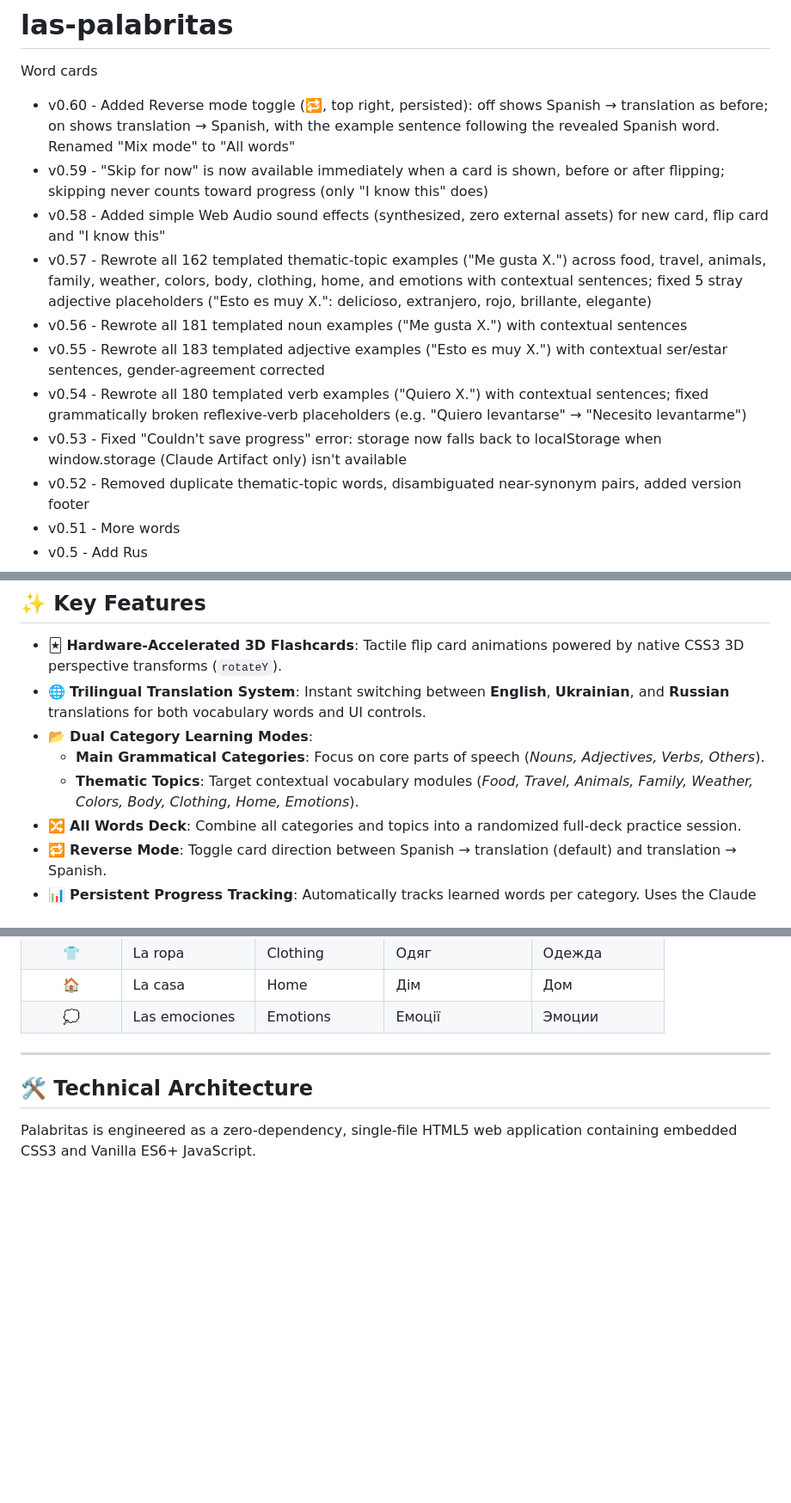
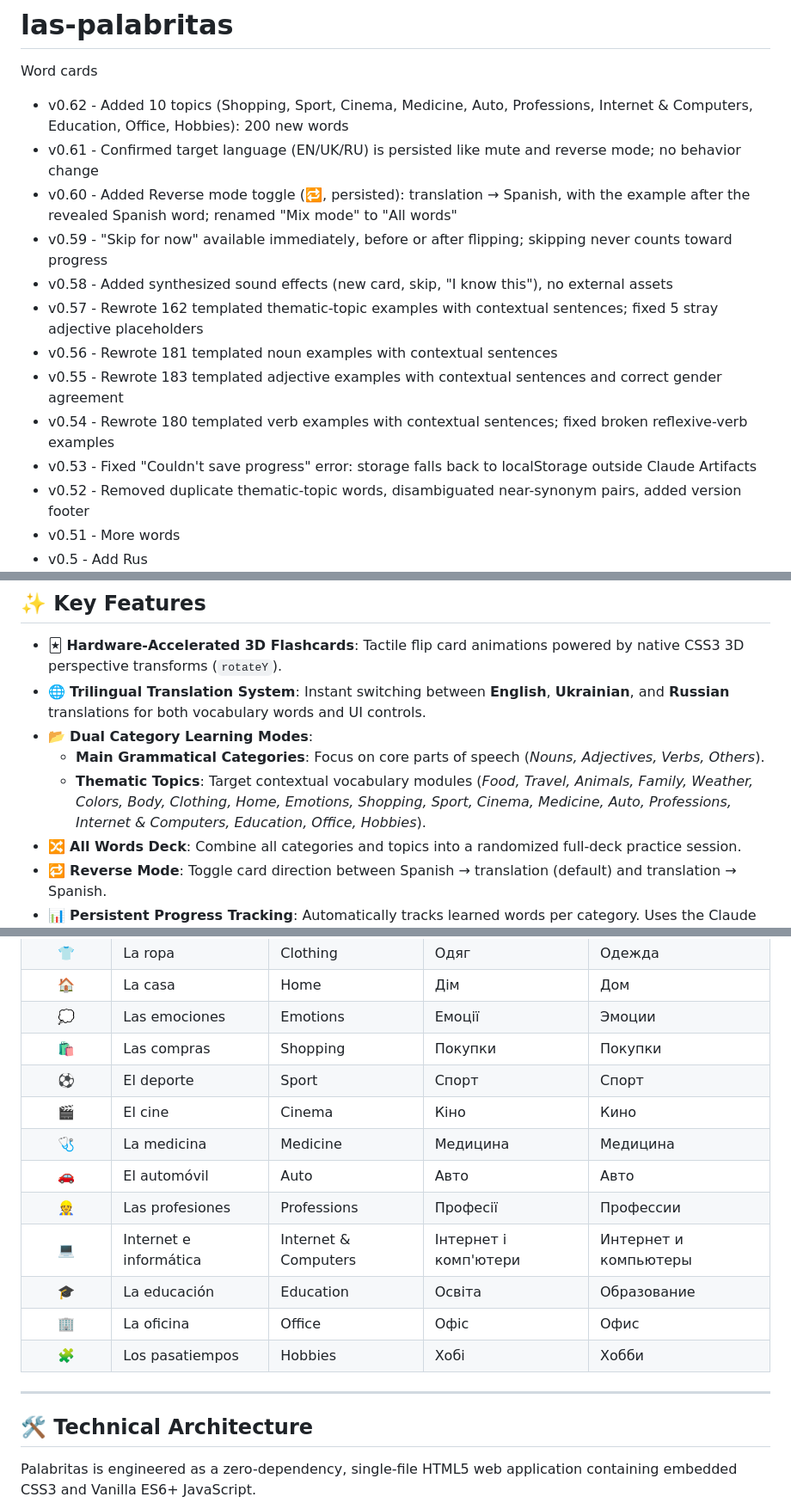
Before and after one commit to Svbogdan84/las-palabritas, a Markdown page: README.md, 3 parts joined by grey strips. Shown at 86% size. GitHub-like rendering; blank space fills up the shorter version.

Commit message:
Revise README for versions 0.61 and 0.62 updates
Updated the README to include new features and topics added in versions 0.61 and 0.62, including a Reverse mode toggle, sound effects, and additional vocabulary topics.

```diff
--- a/README.md
+++ b/README.md
@@ -1,14 +1,16 @@
 # las-palabritas
 Word cards
 
-- v0.60 - Added Reverse mode toggle (🔁, top right, persisted): off shows Spanish → translation as before; on shows translation → Spanish, with the example sentence following the revealed Spanish word. Renamed "Mix mode" to "All words"
-- v0.59 - "Skip for now" is now available immediately when a card is shown, before or after flipping; skipping never counts toward progress (only "I know this" does)
-- v0.58 - Added simple Web Audio sound effects (synthesized, zero external assets) for new card, flip card and "I know this"
-- v0.57 - Rewrote all 162 templated thematic-topic examples ("Me gusta X.") across food, travel, animals, family, weather, colors, body, clothing, home, and emotions with contextual sentences; fixed 5 stray adjective placeholders ("Esto es muy X.": delicioso, extranjero, rojo, brillante, elegante)
-- v0.56 - Rewrote all 181 templated noun examples ("Me gusta X.") with contextual sentences
-- v0.55 - Rewrote all 183 templated adjective examples ("Esto es muy X.") with contextual ser/estar sentences, gender-agreement corrected
-- v0.54 - Rewrote all 180 templated verb examples ("Quiero X.") with contextual sentences; fixed grammatically broken reflexive-verb placeholders (e.g. "Quiero levantarse" → "Necesito levantarme")
-- v0.53 - Fixed "Couldn't save progress" error: storage now falls back to localStorage when window.storage (Claude Artifact only) isn't available
+- v0.62 - Added 10 topics (Shopping, Sport, Cinema, Medicine, Auto, Professions, Internet & Computers, Education, Office, Hobbies): 200 new words
+- v0.61 - Confirmed target language (EN/UK/RU) is persisted like mute and reverse mode; no behavior change
+- v0.60 - Added Reverse mode toggle (🔁, persisted): translation → Spanish, with the example after the revealed Spanish word; renamed "Mix mode" to "All words"
+- v0.59 - "Skip for now" available immediately, before or after flipping; skipping never counts toward progress
+- v0.58 - Added synthesized sound effects (new card, skip, "I know this"), no external assets
+- v0.57 - Rewrote 162 templated thematic-topic examples with contextual sentences; fixed 5 stray adjective placeholders
+- v0.56 - Rewrote 181 templated noun examples with contextual sentences
+- v0.55 - Rewrote 183 templated adjective examples with contextual sentences and correct gender agreement
+- v0.54 - Rewrote 180 templated verb examples with contextual sentences; fixed broken reflexive-verb examples
+- v0.53 - Fixed "Couldn't save progress" error: storage falls back to localStorage outside Claude Artifacts
 - v0.52 - Removed duplicate thematic-topic words, disambiguated near-synonym pairs, added version footer
 - v0.51 - More words
 - v0.5 - Add Rus
@@ -52,7 +54,7 @@ Whether you are an English, Ukrainian, or Russian speaker learning Spanish, Pala
 - 🌐 **Trilingual Translation System**: Instant switching between **English**, **Ukrainian**, and **Russian** translations for both vocabulary words and UI controls.
 - 📂 **Dual Category Learning Modes**:
   - **Main Grammatical Categories**: Focus on core parts of speech (*Nouns, Adjectives, Verbs, Others*).
-  - **Thematic Topics**: Target contextual vocabulary modules (*Food, Travel, Animals, Family, Weather, Colors, Body, Clothing, Home, Emotions*).
+  - **Thematic Topics**: Target contextual vocabulary modules (*Food, Travel, Animals, Family, Weather, Colors, Body, Clothing, Home, Emotions, Shopping, Sport, Cinema, Medicine, Auto, Professions, Internet & Computers, Education, Office, Hobbies*).
 - 🔀 **All Words Deck**: Combine all categories and topics into a randomized full-deck practice session.
 - 🔁 **Reverse Mode**: Toggle card direction between Spanish → translation (default) and translation → Spanish.
 - 📊 **Persistent Progress Tracking**: Automatically tracks learned words per category. Uses the Claude Artifacts `window.storage` API when run inside an Artifact, and falls back to `localStorage` when run as a standalone file — displaying progress bars, percentages, and completed badges either way.
@@ -108,6 +110,16 @@ For focused real-world situational learning, words are organized into curated su
 | 👕 | La ropa | Clothing | Одяг | Одежда |
 | 🏠 | La casa | Home | Дім | Дом |
 | 💭 | Las emociones | Emotions | Емоції | Эмоции |
+| 🛍️ | Las compras | Shopping | Покупки | Покупки |
+| ⚽ | El deporte | Sport | Спорт | Спорт |
+| 🎬 | El cine | Cinema | Кіно | Кино |
+| 🩺 | La medicina | Medicine | Медицина | Медицина |
+| 🚗 | El automóvil | Auto | Авто | Авто |
+| 👷 | Las profesiones | Professions | Професії | Профессии |
+| 💻 | Internet e informática | Internet & Computers | Інтернет і комп'ютери | Интернет и компьютеры |
+| 🎓 | La educación | Education | Освіта | Образование |
+| 🏢 | La oficina | Office | Офіс | Офис |
+| 🧩 | Los pasatiempos | Hobbies | Хобі | Хобби |
 
 ---
 
```
